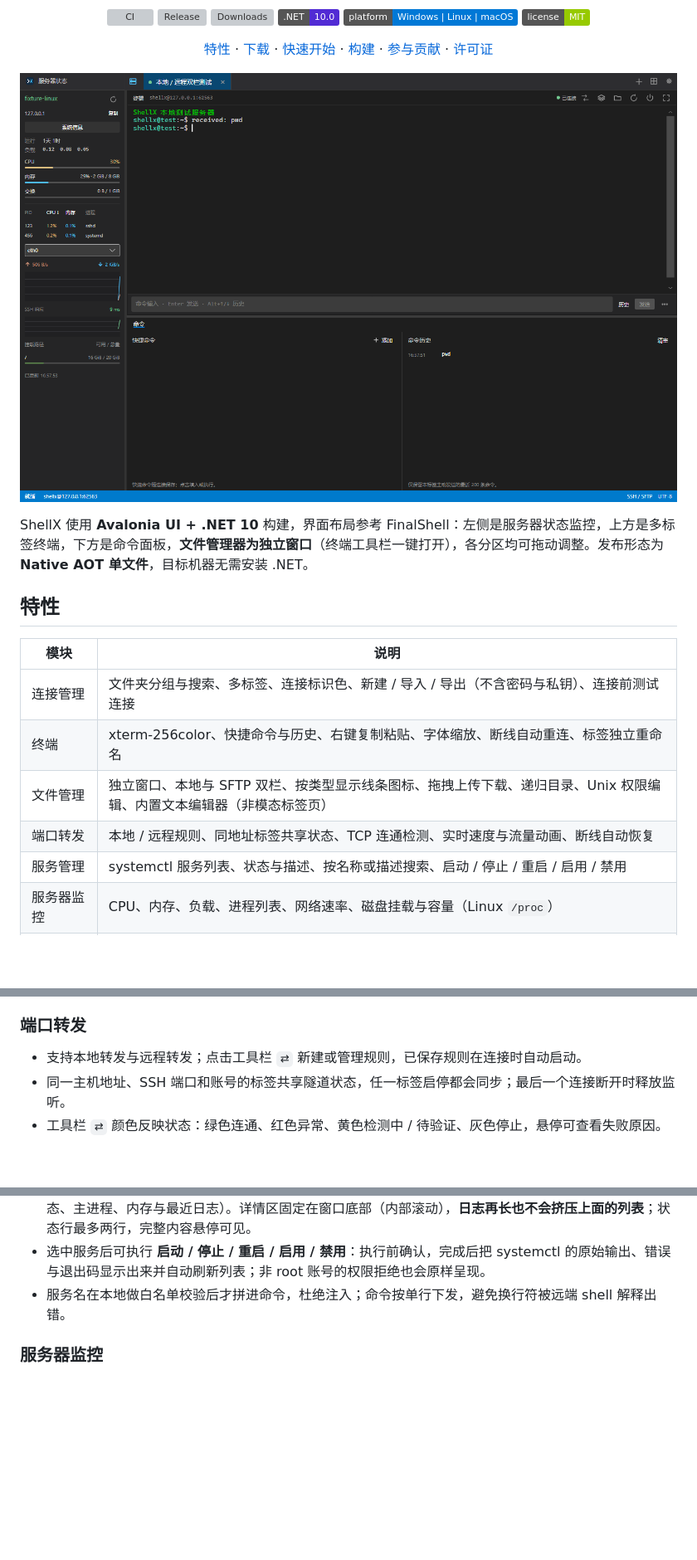
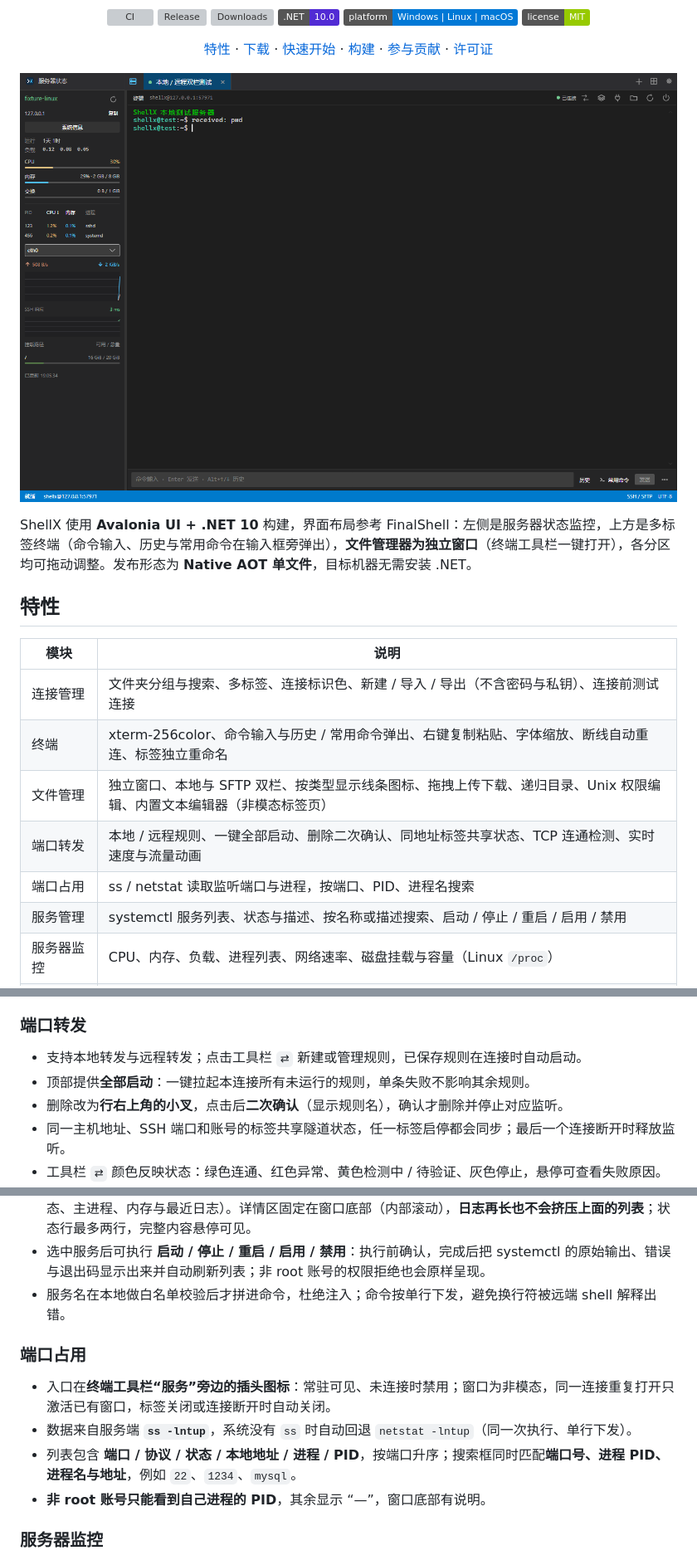
Before and after one commit to coolqingcheng/shell-x, a Markdown page: README.md, 3 parts joined by grey strips. Shown at 83% size. GitHub-like rendering; pictures changed too: docs/images/workspace-dark.png; badges without logos; blank space fills up the shorter version; grey boxes are pictures that could not be loaded.

```diff
--- a/README.md
+++ b/README.md
@@ -29,16 +29,17 @@
 
 ![ShellX 主界面](docs/images/workspace-dark.png)
 
-ShellX 使用 **Avalonia UI + .NET 10** 构建，界面布局参考 FinalShell：左侧是服务器状态监控，上方是多标签终端，下方是命令面板，**文件管理器为独立窗口**（终端工具栏一键打开），各分区均可拖动调整。发布形态为 **Native AOT 单文件**，目标机器无需安装 .NET。
+ShellX 使用 **Avalonia UI + .NET 10** 构建，界面布局参考 FinalShell：左侧是服务器状态监控，上方是多标签终端（命令输入、历史与常用命令在输入框旁弹出），**文件管理器为独立窗口**（终端工具栏一键打开），各分区均可拖动调整。发布形态为 **Native AOT 单文件**，目标机器无需安装 .NET。
 
 ## 特性
 
 | 模块 | 说明 |
 | --- | --- |
 | 连接管理 | 文件夹分组与搜索、多标签、连接标识色、新建 / 导入 / 导出（不含密码与私钥）、连接前测试连接 |
-| 终端 | xterm-256color、快捷命令与历史、右键复制粘贴、字体缩放、断线自动重连、标签独立重命名 |
+| 终端 | xterm-256color、命令输入与历史 / 常用命令弹出、右键复制粘贴、字体缩放、断线自动重连、标签独立重命名 |
 | 文件管理 | 独立窗口、本地与 SFTP 双栏、按类型显示线条图标、拖拽上传下载、递归目录、Unix 权限编辑、内置文本编辑器（非模态标签页） |
-| 端口转发 | 本地 / 远程规则、同地址标签共享状态、TCP 连通检测、实时速度与流量动画、断线自动恢复 |
+| 端口转发 | 本地 / 远程规则、一键全部启动、删除二次确认、同地址标签共享状态、TCP 连通检测、实时速度与流量动画 |
+| 端口占用 | ss / netstat 读取监听端口与进程，按端口、PID、进程名搜索 |
 | 服务管理 | systemctl 服务列表、状态与描述、按名称或描述搜索、启动 / 停止 / 重启 / 启用 / 禁用 |
 | 服务器监控 | CPU、内存、负载、进程列表、网络速率、磁盘挂载与容量（Linux `/proc`） |
 | MCP 服务 | HTTP JSON-RPC 暴露本机命令执行，Bearer 鉴权、一键复制客户端配置、逐条审计日志与实时日志窗口 |
@@ -67,6 +69,8 @@ ShellX 使用 **Avalonia UI + .NET 10** 构建，界面布局参考 FinalShell
 ### 端口转发
 
 - 支持本地转发与远程转发；点击工具栏 `⇄` 新建或管理规则，已保存规则在连接时自动启动。
+- 顶部提供**全部启动**：一键拉起本连接所有未运行的规则，单条失败不影响其余规则。
+- 删除改为**行右上角的小叉**，点击后**二次确认**（显示规则名），确认才删除并停止对应监听。
 - 同一主机地址、SSH 端口和账号的标签共享隧道状态，任一标签启停都会同步；最后一个连接断开时释放监听。
 - 工具栏 `⇄` 颜色反映状态：绿色连通、红色异常、黄色检测中 / 待验证、灰色停止，悬停可查看失败原因。
 - 启动后立即检测目标 TCP，也可手动点击“检测”；后台每 10 秒只检查 SSH 与监听是否存活，**不会向目标反复建立空连接**。
@@ -79,6 +83,13 @@ ShellX 使用 **Avalonia UI + .NET 10** 构建，界面布局参考 FinalShell
 - 顶部搜索框按**服务名或描述**实时过滤；点击某一行会在下方显示 `systemctl status` 详情（描述、加载状态、主进程、内存与最近日志）。详情区固定在窗口底部（内部滚动），**日志再长也不会挤压上面的列表**；状态行最多两行，完整内容悬停可见。
 - 选中服务后可执行 **启动 / 停止 / 重启 / 启用 / 禁用**：执行前确认，完成后把 systemctl 的原始输出、错误与退出码显示出来并自动刷新列表；非 root 账号的权限拒绝也会原样呈现。
 - 服务名在本地做白名单校验后才拼进命令，杜绝注入；命令按单行下发，避免换行符被远端 shell 解释出错。
+
+### 端口占用
+
+- 入口在**终端工具栏“服务”旁边的插头图标**：常驻可见、未连接时禁用；窗口为非模态，同一连接重复打开只激活已有窗口，标签关闭或连接断开时自动关闭。
+- 数据来自服务端 **`ss -lntup`**，系统没有 `ss` 时自动回退 `netstat -lntup`（同一次执行、单行下发）。
+- 列表包含 **端口 / 协议 / 状态 / 本地地址 / 进程 / PID**，按端口升序；搜索框同时匹配**端口号、进程 PID、进程名与地址**，例如 `22`、`1234`、`mysql`。
+- **非 root 账号只能看到自己进程的 PID**，其余显示 “—”，窗口底部有说明。
 
 ### 服务器监控
 
```
Also changed, not shown: other parts of README.md (+8 -3 lines), docs/verification.md (+26 -0 lines), docs/images/port-usage.png (added), 15 other files.
